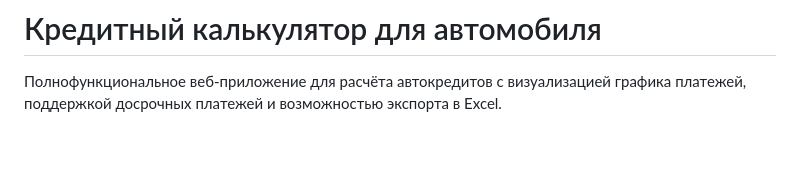
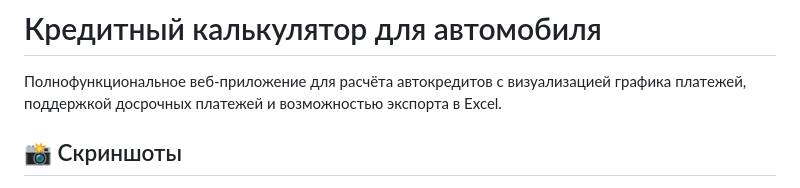
Before and after one commit to KirillTomenko/auto-loan-calculator, a Markdown page: README.md, the part around one of its changes. Drawn GitHub-style; blank space fills up the shorter version.

```diff
--- a/README.md
+++ b/README.md
@@ -1,4 +1,5 @@
 # Кредитный калькулятор для автомобиля
 
 Полнофункциональное веб-приложение для расчёта автокредитов с визуализацией графика платежей, поддержкой досрочных платежей и возможностью экспорта в Excel.
+## 📸 Скриншоты
 
```
Also changed, not shown: other parts of README.md (+13 -0 lines).
